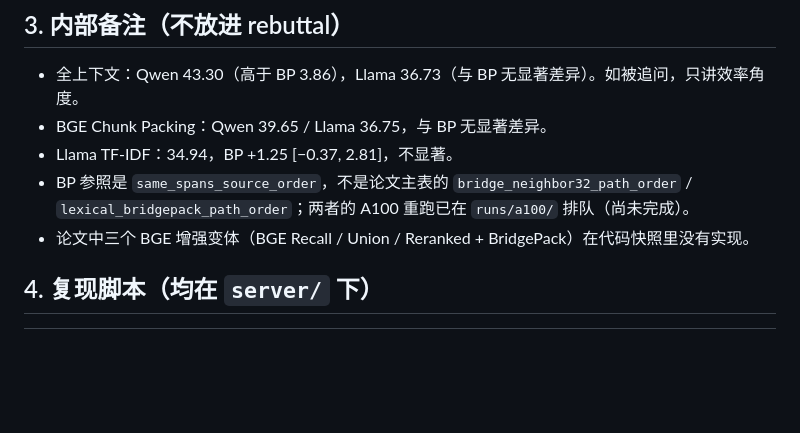
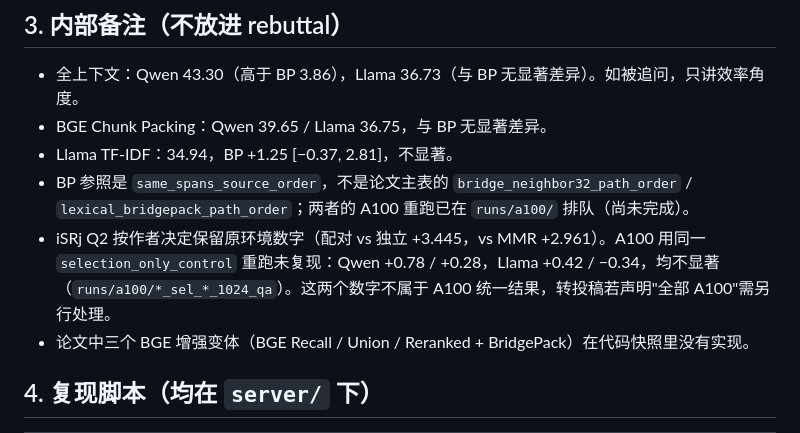
Before and after one commit to zjq019457/bridge1027, a Markdown page: rebuttal/A100_rebuttal_data.md, the part around the change. Drawn GitHub-style; blank space fills up the shorter version.

Commit message:
sync 2026-10-28T20:11:41-07:00

```diff
--- a/rebuttal/A100_rebuttal_data.md
+++ b/rebuttal/A100_rebuttal_data.md
@@ -36,6 +36,9 @@ packing 变体 `same_spans_source_order`（portable repro 默认配置）。
 - Llama TF-IDF：34.94，BP +1.25 [−0.37, 2.81]，不显著。
 - BP 参照是 `same_spans_source_order`，不是论文主表的 `bridge_neighbor32_path_order` /
   `lexical_bridgepack_path_order`；两者的 A100 重跑已在 `runs/a100/` 排队（尚未完成）。
+- iSRj Q2 按作者决定保留原环境数字（配对 vs 独立 +3.445，vs MMR +2.961）。A100 用同一
+  `selection_only_control` 重跑未复现：Qwen +0.78 / +0.28，Llama +0.42 / −0.34，均不显著
+  （`runs/a100/*_sel_*_1024_qa`）。这两个数字不属于 A100 统一结果，转投稿若声明"全部 A100"需另行处理。
 - 论文中三个 BGE 增强变体（BGE Recall / Union / Reranked + BridgePack）在代码快照里没有实现。
 
 ## 4. 复现脚本（均在 `server/` 下）
```
